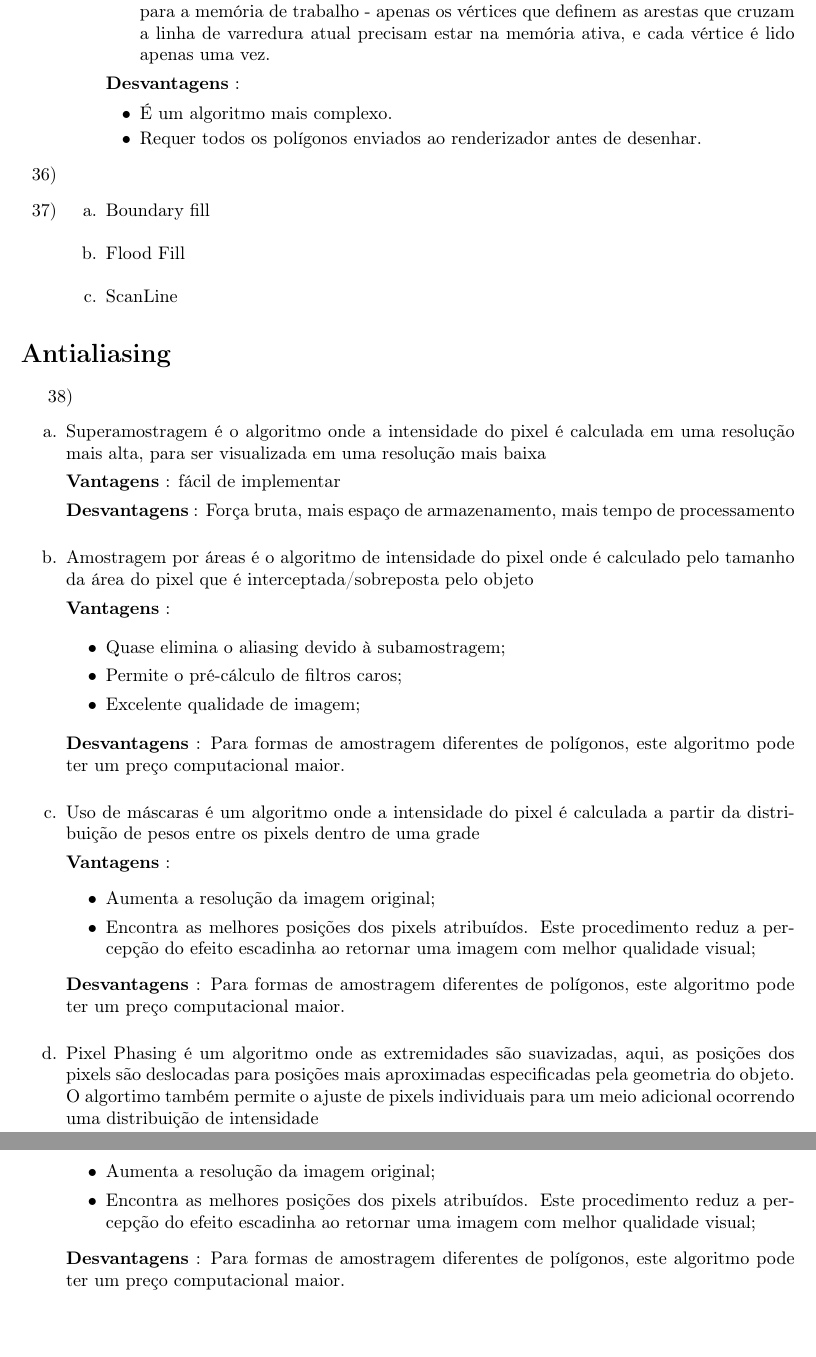
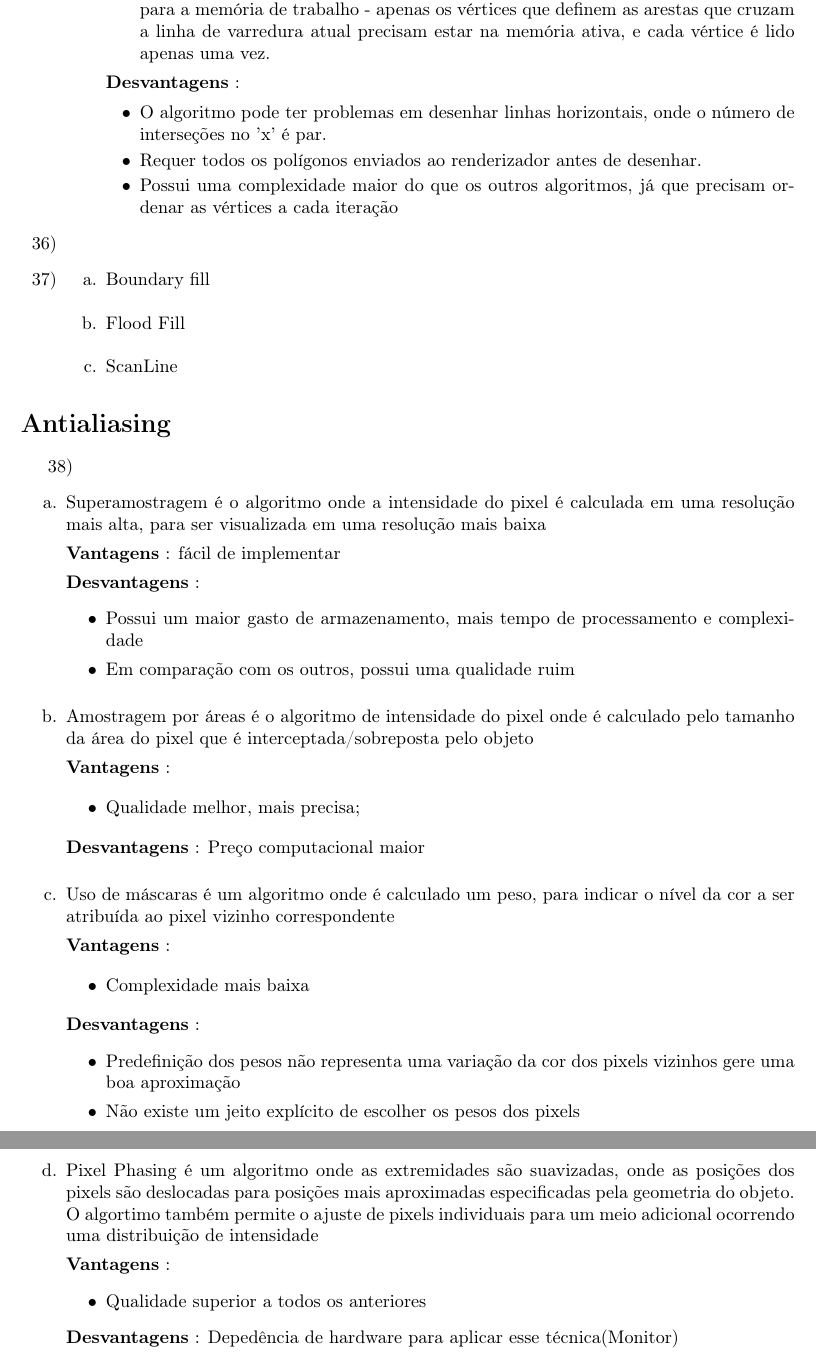
Before and after one commit to MrLaTeXWorkshop/ExercicioRevisaoCG, a LaTeX document (src/Revisao01/main.tex, which reads src/Revisao01/questoes/questao10.tex, src/Revisao01/questoes/questao11.tex): two parts of pages 8 and 9 of 9, joined at a grey line, cut so that both start at the same text. Compiled offline with pdfLaTeX.

Commit message:
feat: lista 1 completa

```diff
--- a/src/Revisao01/questoes/questao10.tex
+++ b/src/Revisao01/questoes/questao10.tex
@@ -44,8 +44,11 @@
 		\textbf{Desvantagens} :
 
 				\begin{itemize}
-					\item É um algoritmo mais complexo.
+					\item O algoritmo pode ter problemas em desenhar linhas horizontais, onde o
+					número de interseções no 'x' é par.
 					\item Requer todos os polígonos enviados ao renderizador antes de desenhar.
+					\item Possui uma complexidade maior do que os outros algoritmos, já que
+					precisam ordenar as vértices a cada iteração
 				\end{itemize}
 
  	\end{enumerate}
--- a/src/Revisao01/questoes/questao11.tex
+++ b/src/Revisao01/questoes/questao11.tex
@@ -3,47 +3,50 @@
  	        38) \begin{enumerate}[label=\alph*.]
 					\setlength\itemsep{1em}
 
-					\item Superamostragem é o algoritmo onde a intensidade do pixel é calculada em uma resolução
-					mais alta, para ser visualizada em uma resolução mais baixa
+					\item Superamostragem é o algoritmo onde a intensidade do pixel é calculada em uma resolução mais alta, para ser visualizada em uma resolução mais baixa
 
 					\textbf{Vantagens} :  fácil de implementar
 
-					\textbf{Desvantagens} : Força bruta, mais espaço de armazenamento, mais
-					tempo de processamento
+					\textbf{Desvantagens} :
+					\begin{itemize}
+						\item  Possui um maior gasto de armazenamento, mais
+					tempo de processamento e complexidade
+						\item Em comparação com os outros, possui uma qualidade ruim
+					\end{itemize}
 
-					\item Amostragem por áreas é o algoritmo de intensidade do pixel onde é calculado pelo tamanho da 	área do pixel que é interceptada/sobreposta pelo objeto
+					\item Amostragem por áreas é o algoritmo de intensidade do pixel onde é calculado pelo tamanho da área do pixel que é interceptada/sobreposta pelo objeto
 
 					\textbf{Vantagens} :
 
 					\begin{itemize}
-							\item Quase elimina o aliasing devido à subamostragem;
-							\item Permite o pré-cálculo de filtros caros;
-							\item Excelente qualidade de imagem;
+							\item Qualidade melhor, mais precisa;
 					\end{itemize}
 
-					\textbf{Desvantagens} : Para formas de amostragem diferentes de polígonos,
-					este algoritmo pode ter um preço computacional maior.
+					\textbf{Desvantagens} : Preço computacional maior
 
-					\item Uso de máscaras é um algoritmo onde a intensidade do pixel é calculada a partir
-					da distribuição de pesos entre os pixels dentro de uma grade
+					\item Uso de máscaras é um algoritmo onde é calculado um peso, para indicar o nível
+					da cor a ser atribuída ao pixel vizinho correspondente
 
-					\textbf{Vantagens} :  \begin{itemize}
-						\item Aumenta a resolução da imagem original;
-						\item Encontra  as  melhores  posições  dos  pixels  atribuídos.  Este  procedimento reduz  a percepção do efeito escadinha ao retornar uma imagem com melhor qualidade visual;
+					\textbf{Vantagens} :
+
+					\begin{itemize}
+						\item Complexidade mais baixa
 					\end{itemize}
 
-					\textbf{Desvantagens} : Para formas de amostragem diferentes de polígonos,
-					este algoritmo pode ter um preço computacional maior.
+					\textbf{Desvantagens} :
+					\begin{itemize}
+						\item Predefinição dos pesos não representa uma variação
+					da cor dos pixels vizinhos gere uma boa aproximação
+						\item Não existe um jeito explícito de escolher os pesos dos pixels
+					\end{itemize}
 
-					\item Pixel Phasing é um algoritmo onde as extremidades são suavizadas, aqui, as posições dos pixels são deslocadas para posições mais aproximadas especificadas pela geometria do objeto. O algortimo também  permite  o  ajuste  de  pixels  individuais
+					\item Pixel Phasing é um algoritmo onde as extremidades são suavizadas, onde as posições dos pixels são deslocadas para posições mais aproximadas especificadas pela geometria do objeto. O algortimo também  permite  o  ajuste  de  pixels  individuais
 para  um meio  adicional  ocorrendo  uma  distribuição  de  intensidade
 
 					\textbf{Vantagens} :  \begin{itemize}
-						\item Aumenta a resolução da imagem original;
-						\item Encontra  as  melhores  posições  dos  pixels  atribuídos.  Este  procedimento reduz  a percepção do efeito escadinha ao retornar uma imagem com melhor qualidade visual;
+						\item Qualidade superior a todos os anteriores
 					\end{itemize}
 
-					\textbf{Desvantagens} : Para formas de amostragem diferentes de polígonos,
-					este algoritmo pode ter um preço computacional maior.
+					\textbf{Desvantagens} : Depedência de hardware para aplicar esse técnica(Monitor)
 
  			  \end{enumerate}
```
